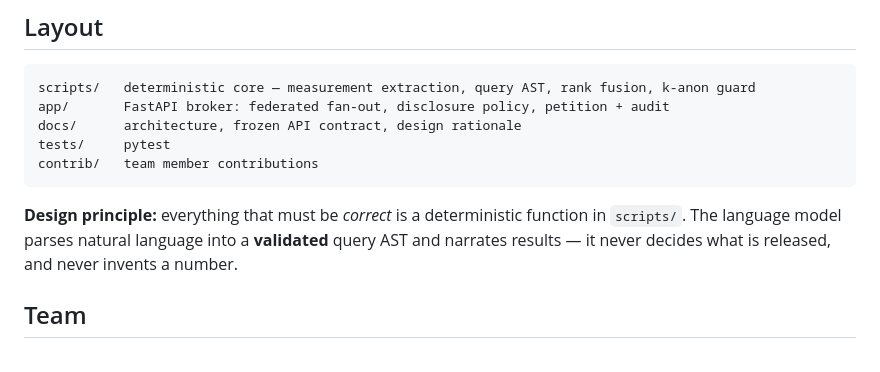
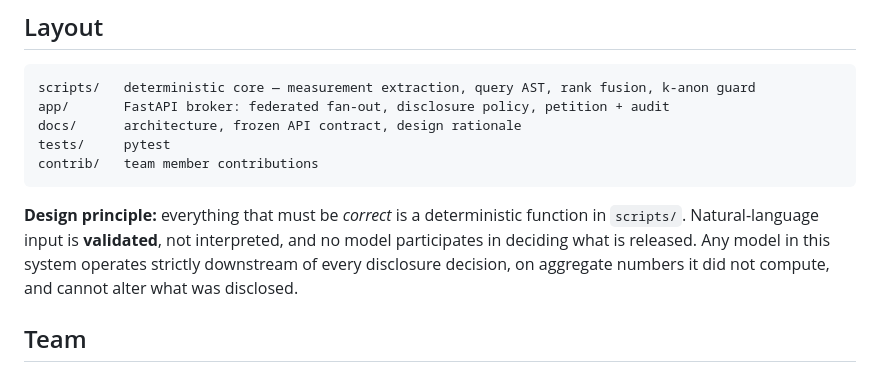
Before and after one commit to Angiebio/healthcare-build-day-2026, a Markdown page: README.md, the part around the change. Rendered like a GitHub page.

Commit message:
Resolve two README self-contradictions
The honest-claims section still said PS3.15-aligned while the controls
section said inspired-by, and the design principle still described a
language model parsing queries, which the same file elsewhere correctly
says does not exist. Both now match the code.

Co-Authored-By: Claude Opus 5 <noreply@anthropic.com>

````diff
--- a/README.md
+++ b/README.md
@@ -117,8 +117,9 @@ contrib/   team member contributions
 ```
 
 **Design principle:** everything that must be *correct* is a deterministic function in `scripts/`.
-The language model parses natural language into a **validated** query AST and narrates results — it
-never decides what is released, and never invents a number.
+Natural-language input is **validated**, not interpreted, and no model participates in deciding what
+is released. Any model in this system operates strictly downstream of every disclosure decision, on
+aggregate numbers it did not compute, and cannot alter what was disclosed.
 
 ## Team
 
````
